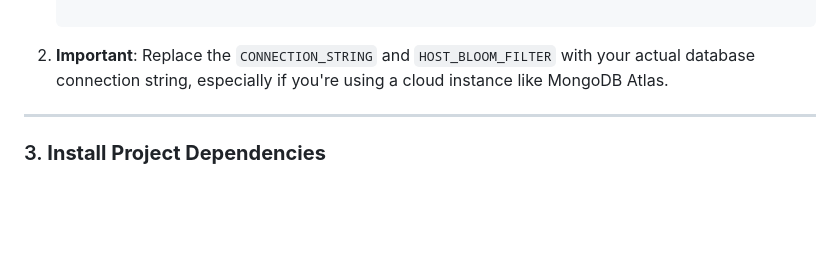
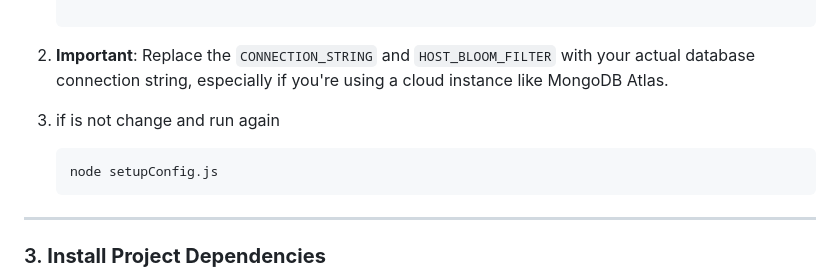
Before and after one commit to YZohar8/foobar-server, a Markdown page: README.md, the part around the change. Drawn GitHub-style; blank space fills up the shorter version.

````diff
--- a/README.md
+++ b/README.md
@@ -83,6 +83,10 @@ The `.env` file stores important environment variables for your application. Fol
    ```
 
 2. **Important**: Replace the `CONNECTION_STRING` and `HOST_BLOOM_FILTER` with your actual database connection string, especially if you're using a cloud instance like MongoDB Atlas.
+3. if is not change and run again
+   ```bash
+   node setupConfig.js
+   ```
 
 ---
 
````
